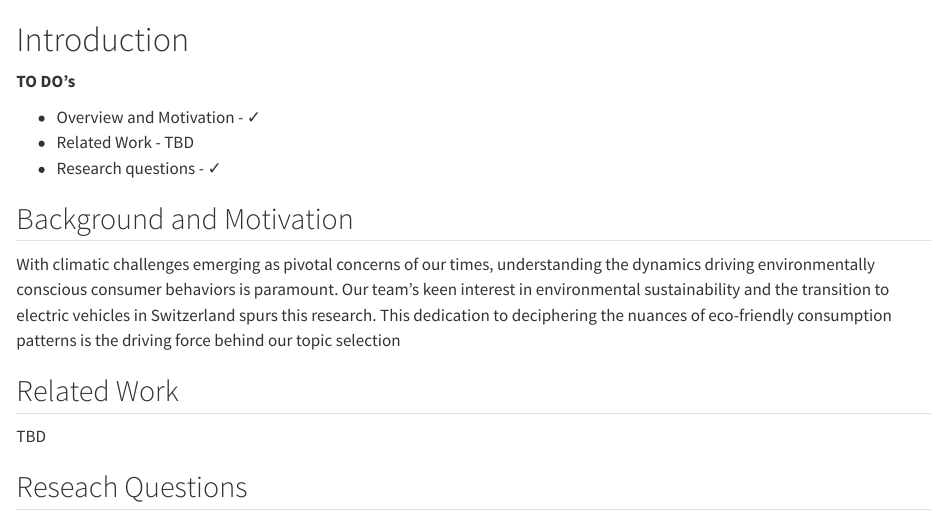
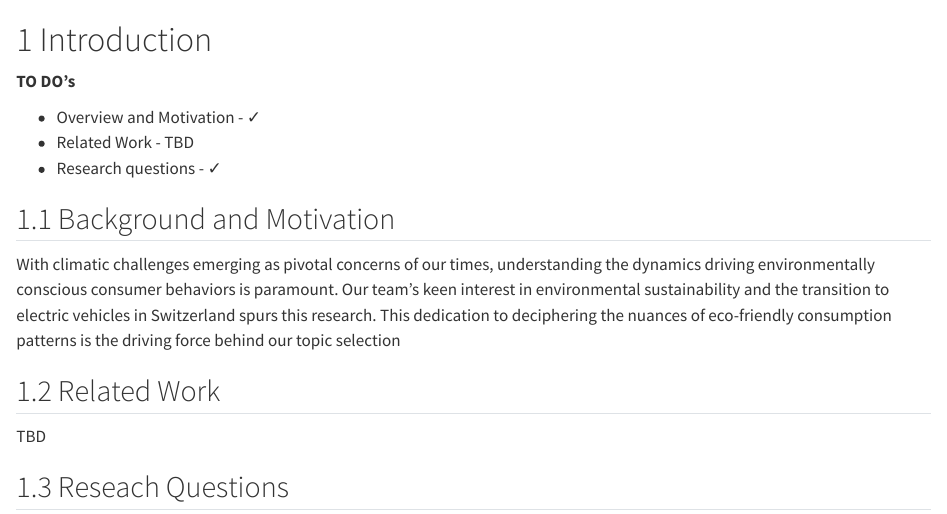
Before and after one commit to Ualh/dsfba_project, a Quarto document (report/intro.qmd): the page in a window 1100 px wide, from its top. Rendered offline with R 4.5, knitr and Pandoc in place of Quarto, with nearby package versions.

Commit message:
intro.qmd structure change

````diff
--- a/report/intro.qmd
+++ b/report/intro.qmd
@@ -1,4 +1,4 @@
-# Introduction
+# 1 Introduction
 
 ```{r, echo = FALSE, message = FALSE}
 source(here::here("scripts/setup.R"))
@@ -10,7 +10,7 @@ __TO DO's__
 * Research questions - ✓
 
 
-## Background and Motivation
+## 1.1 Background and Motivation
 
 With climatic challenges emerging as pivotal concerns of our times, understanding the dynamics
 driving environmentally conscious consumer behaviors is paramount. Our team's keen interest in
@@ -18,10 +18,10 @@ environmental sustainability and the transition to electric vehicles in Switzerl
 This dedication to deciphering the nuances of eco-friendly consumption patterns is the driving force
 behind our topic selection
 
-## Related Work
+## 1.2 Related Work
 TBD
 
-## Reseach Questions
+## 1.3 Reseach Questions
 
 - 1. How does the rise in environmental consciousness, as depicted by Google Trends, correlate with electric vehicle adoption in Switzerland across different regions and over time, especially in relation to oil price fluctuations and demographic changes?
 - 2. Given fluctuations in oil prices, demographic shifts, and major policy or automotive industry trends, which of these factors have a direct causal impact on the shifts in the adoption of electric vehicles in Switzerland?
````
Also changed, not shown: report/data.qmd (+2 -2 lines), scripts/setup.R (+1 -1 lines), report/report.html.
